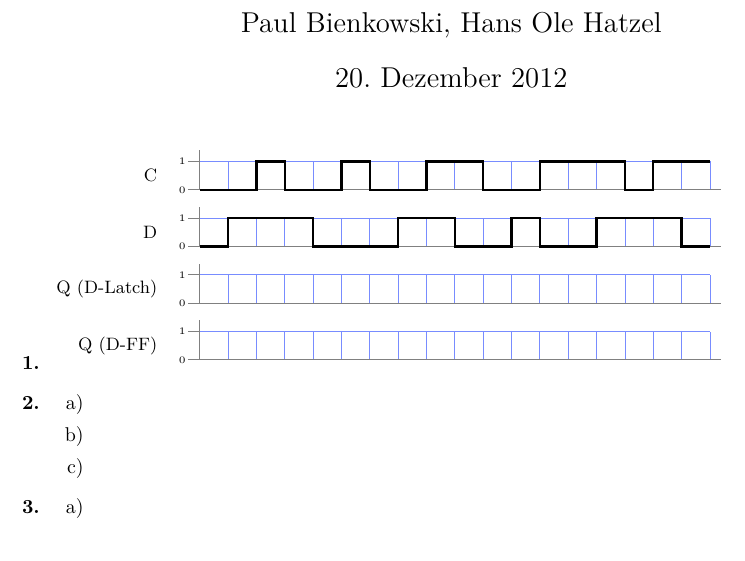
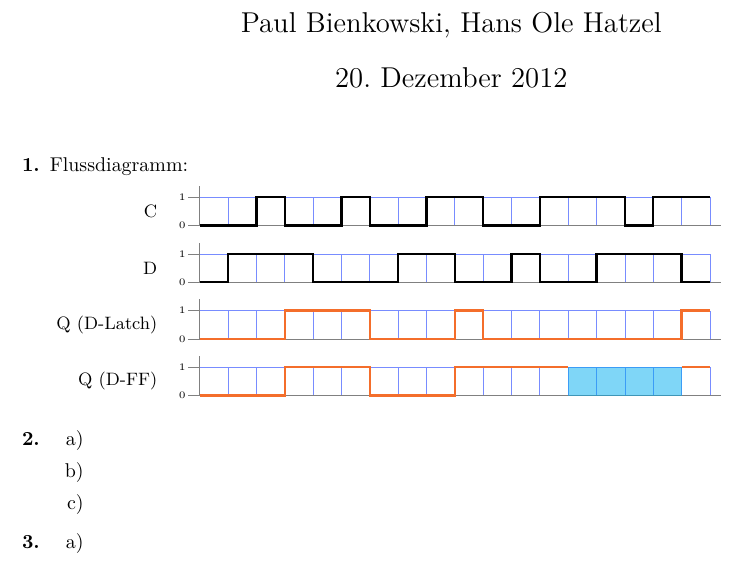
Before and after one commit to opatut/uni, a LaTeX document (rs/blatt09/[RS]_G4_B08_Bienkowski_Hatzel.tex): part of the page, cut so that both start at the same text. Compiled offline with pdfLaTeX.

Commit message:
RS 09 - 1 diagram finished

```diff
--- a/rs/blatt09/[RS]_G4_B08_Bienkowski_Hatzel.tex
+++ b/rs/blatt09/[RS]_G4_B08_Bienkowski_Hatzel.tex
@@ -44,15 +44,18 @@
 % DOCUMENT ===============================================================
 
 \definecolor{lightblue}{RGB}{120, 140, 255}
+\definecolor{pink}{RGB}{255, 0, 255}
 \tikzstyle{iogrid}=[step=1,draw=lightblue]
 \tikzstyle{ioaxis}=[draw=gray,thin]
 \tikzstyle{ioline}=[draw=black,very thick]
+\tikzstyle{ioline2}=[draw=Orange,very thick]
+\tikzstyle{ioundf}=[fill=Cyan,draw=none,opacity=0.5]
 
 \begin{enumerate}
     \item[\textbf{1.}]
+    Flussdiagramm:
 
     \begin{tikzpicture}[x=0.5cm,y=0.5cm]
-
         \foreach \y/\l in {0/C,-2/D,-4/Q (D-Latch),-6/Q (D-FF)} {
             \draw[iogrid] (0, \y) grid (18,{1+\y});
             \draw[ioaxis] (0, \y) -- (0,{1.4 + \y})
@@ -74,6 +77,16 @@
         \draw[ioline] (0, -2) -- (1, -2) -- (1, -1) -- (4, -1) -- (4, -2) -- (7, -2) -- (7, -1)
             -- (9, -1) -- (9, -2) -- (11, -2) -- (11, -1) -- (12, -1) -- (12, -2) -- (14, -2)
             -- (14, -1) -- (17, -1) -- (17, -2) -- (18, -2);
+
+        % D-Latch
+        \draw[ioline2] (0, -4) -- (3, -4) -- (3, -3) -- (6, -3) -- (6, -4) -- (9, -4)
+            -- (9, -3) -- (10, -3) -- (10, -4) -- (17, -4) -- (17, -3) -- (18, -3);
+
+        % D-Flipflip
+        \draw[ioline2] (0, -6) -- (3, -6) -- (3, -5) -- (6, -5) -- (6, -6) -- (9, -6)
+            -- (9, -5) -- (13, -5) (17,-5) -- (18, -5);
+        \draw[ioundf] (13, -5) rectangle (17, -6);
+
     \end{tikzpicture}
 
     \item[\textbf{2.}]
```
Also changed, not shown: rs/blatt09/[RS]_G4_B08_Bienkowski_Hatzel.pdf, 3 other files.
